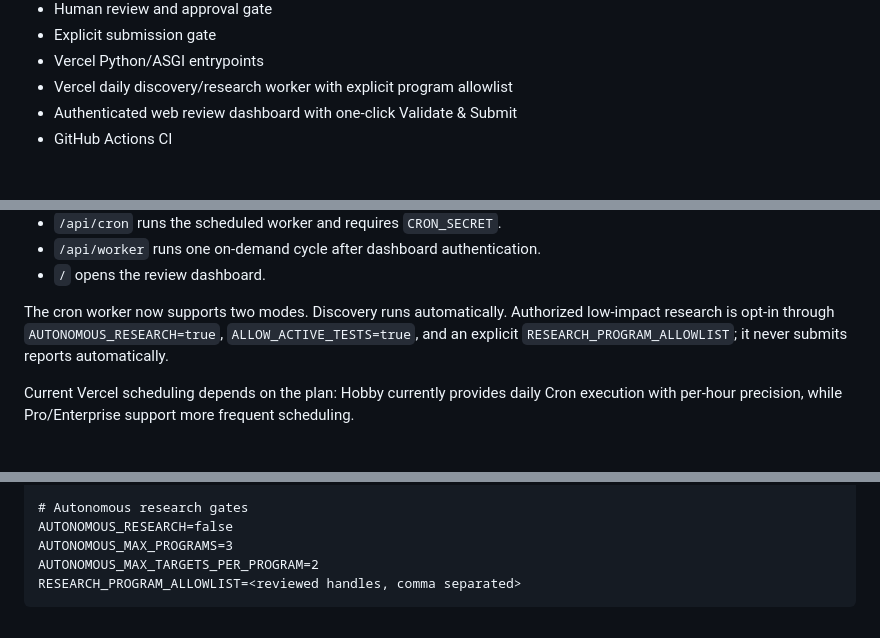
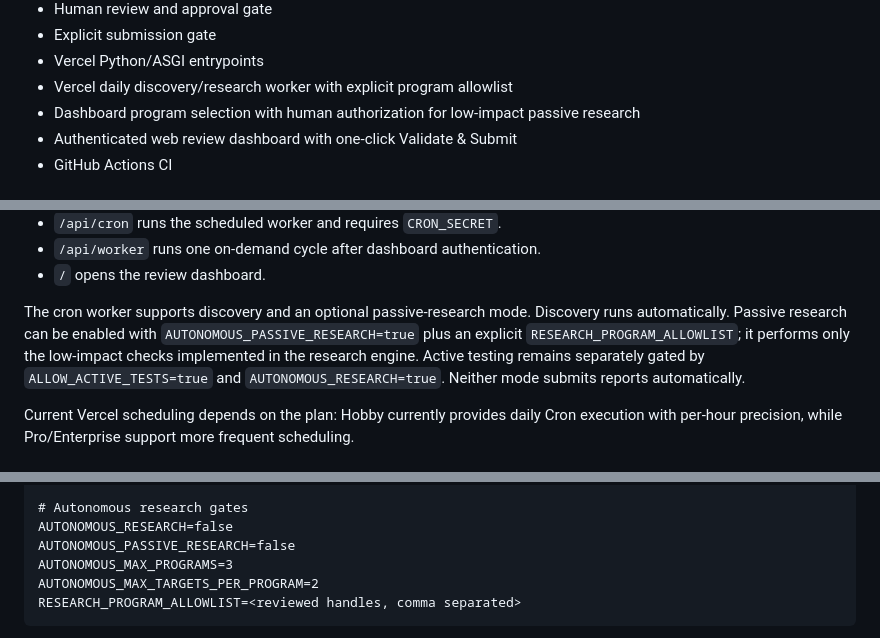
Before and after one commit to PRADHUMAN-SINGH-1/h1-bounty-agent, a Markdown page: README.md, 3 parts joined by grey strips. GitHub-like rendering.

Commit message:
Document passive research workflow

```diff
--- a/README.md
+++ b/README.md
@@ -41,6 +41,7 @@ The project is intentionally **fail-closed**. A target must match an eligible st
 - Explicit submission gate
 - Vercel Python/ASGI entrypoints
 - Vercel daily discovery/research worker with explicit program allowlist
+- Dashboard program selection with human authorization for low-impact passive research
 - Authenticated web review dashboard with one-click Validate & Submit
 - GitHub Actions CI
 
@@ -66,7 +67,7 @@ After Vercel rebuilds from the latest `main` commit:
 - `/api/worker` runs one on-demand cycle after dashboard authentication.
 - `/` opens the review dashboard.
 
-The cron worker now supports two modes. Discovery runs automatically. Authorized low-impact research is opt-in through `AUTONOMOUS_RESEARCH=true`, `ALLOW_ACTIVE_TESTS=true`, and an explicit `RESEARCH_PROGRAM_ALLOWLIST`; it never submits reports automatically.
+The cron worker supports discovery and an optional passive-research mode. Discovery runs automatically. Passive research can be enabled with `AUTONOMOUS_PASSIVE_RESEARCH=true` plus an explicit `RESEARCH_PROGRAM_ALLOWLIST`; it performs only the low-impact checks implemented in the research engine. Active testing remains separately gated by `ALLOW_ACTIVE_TESTS=true` and `AUTONOMOUS_RESEARCH=true`. Neither mode submits reports automatically.
 
 Current Vercel scheduling depends on the plan: Hobby currently provides daily Cron execution with per-hour precision, while Pro/Enterprise support more frequent scheduling.
 
@@ -106,6 +107,7 @@ LLM_MODEL=llama3.1:8b
 
 # Autonomous research gates
 AUTONOMOUS_RESEARCH=false
+AUTONOMOUS_PASSIVE_RESEARCH=false
 AUTONOMOUS_MAX_PROGRAMS=3
 AUTONOMOUS_MAX_TARGETS_PER_PROGRAM=2
 RESEARCH_PROGRAM_ALLOWLIST=<reviewed handles, comma separated>
```
